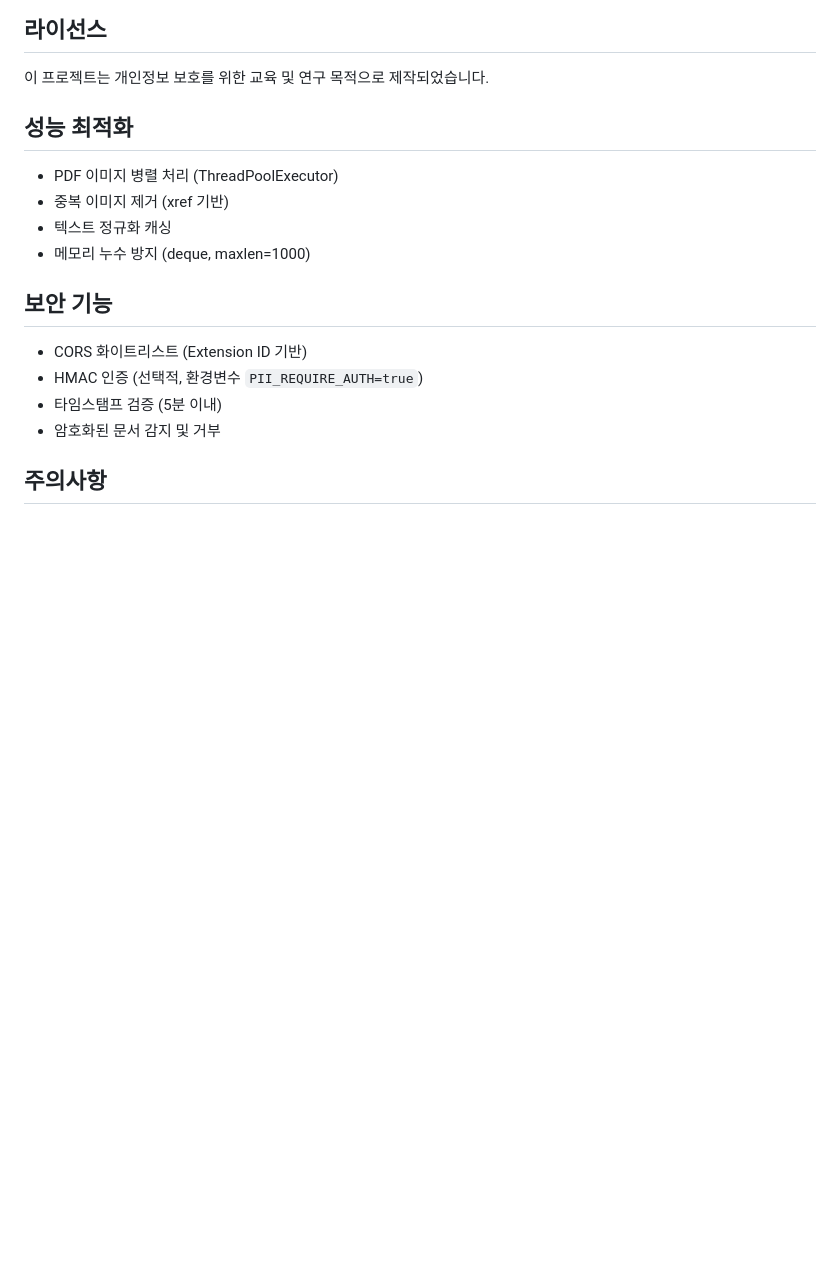
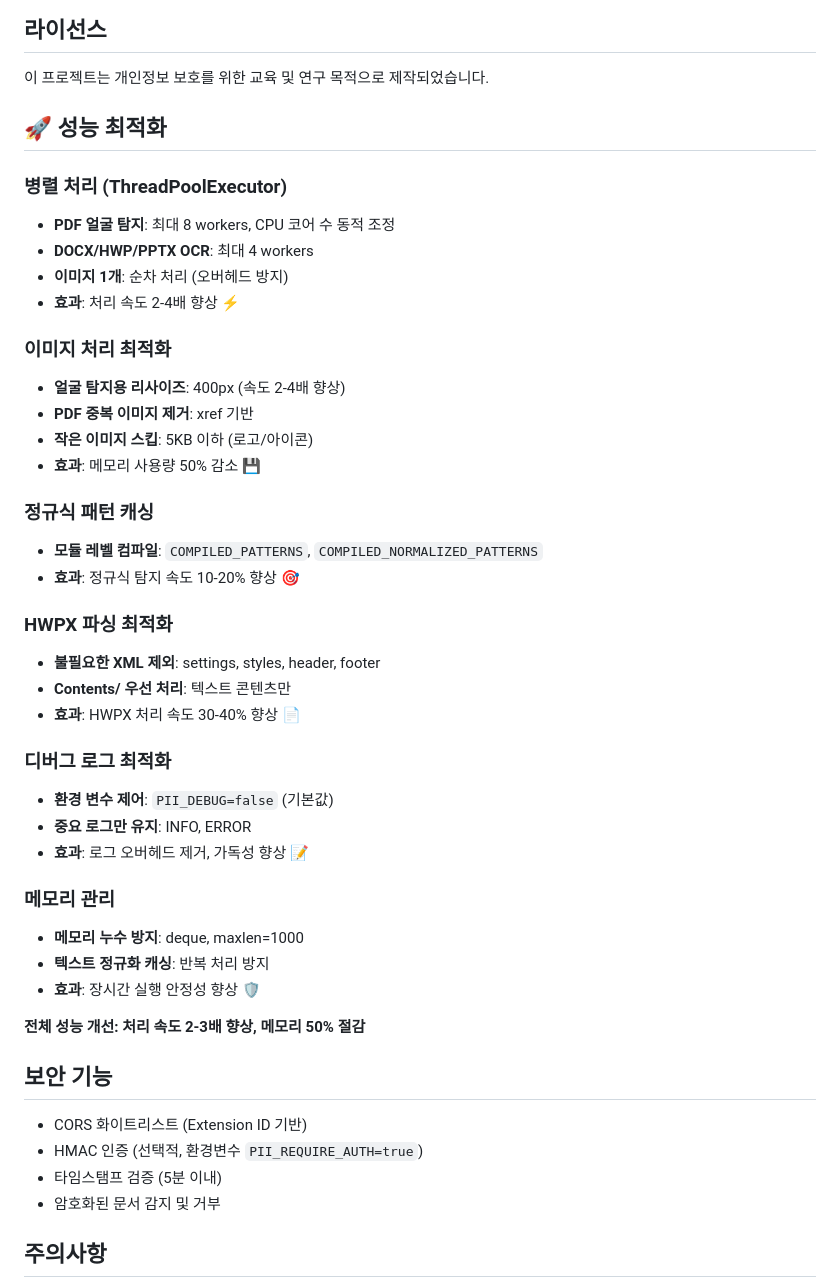
Before and after one commit to pdh4869/ShadowAIProject, a Markdown page: README.md, the part around one of its changes. GitHub-like rendering; blank space fills up the shorter version.

Commit message:
readme 최신 버전으로 수정

```diff
--- a/README.md
+++ b/README.md
@@ -219,12 +221,40 @@ python-pptx          # PPTX 파싱
 
 이 프로젝트는 개인정보 보호를 위한 교육 및 연구 목적으로 제작되었습니다.
 
-## 성능 최적화
+## 🚀 성능 최적화
 
-- PDF 이미지 병렬 처리 (ThreadPoolExecutor)
-- 중복 이미지 제거 (xref 기반)
-- 텍스트 정규화 캐싱
-- 메모리 누수 방지 (deque, maxlen=1000)
+### 병렬 처리 (ThreadPoolExecutor)
+- **PDF 얼굴 탐지**: 최대 8 workers, CPU 코어 수 동적 조정
+- **DOCX/HWP/PPTX OCR**: 최대 4 workers
+- **이미지 1개**: 순차 처리 (오버헤드 방지)
+- **효과**: 처리 속도 2-4배 향상 ⚡
+
+### 이미지 처리 최적화
+- **얼굴 탐지용 리사이즈**: 400px (속도 2-4배 향상)
+- **PDF 중복 이미지 제거**: xref 기반
+- **작은 이미지 스킵**: 5KB 이하 (로고/아이콘)
+- **효과**: 메모리 사용량 50% 감소 💾
+
+### 정규식 패턴 캐싱
+- **모듈 레벨 컴파일**: `COMPILED_PATTERNS`, `COMPILED_NORMALIZED_PATTERNS`
+- **효과**: 정규식 탐지 속도 10-20% 향상 🎯
+
+### HWPX 파싱 최적화
+- **불필요한 XML 제외**: settings, styles, header, footer
+- **Contents/ 우선 처리**: 텍스트 콘텐츠만
+- **효과**: HWPX 처리 속도 30-40% 향상 📄
+
+### 디버그 로그 최적화
+- **환경 변수 제어**: `PII_DEBUG=false` (기본값)
+- **중요 로그만 유지**: INFO, ERROR
+- **효과**: 로그 오버헤드 제거, 가독성 향상 📝
+
+### 메모리 관리
+- **메모리 누수 방지**: deque, maxlen=1000
+- **텍스트 정규화 캐싱**: 반복 처리 방지
+- **효과**: 장시간 실행 안정성 향상 🛡️
+
+**전체 성능 개선: 처리 속도 2-3배 향상, 메모리 50% 절감**
 
 ## 보안 기능
 
```
Also changed, not shown: other parts of README.md (+10 -8 lines).
